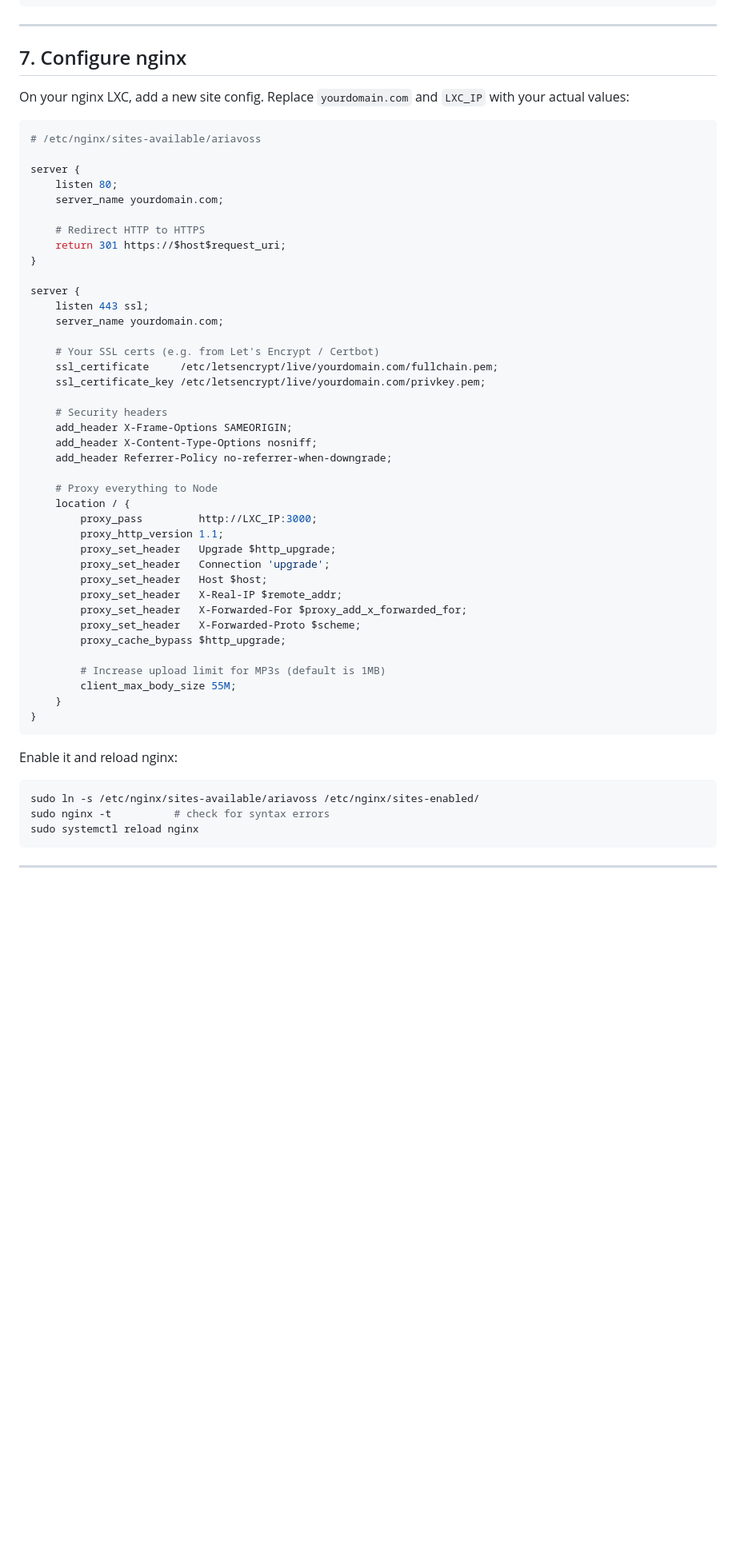
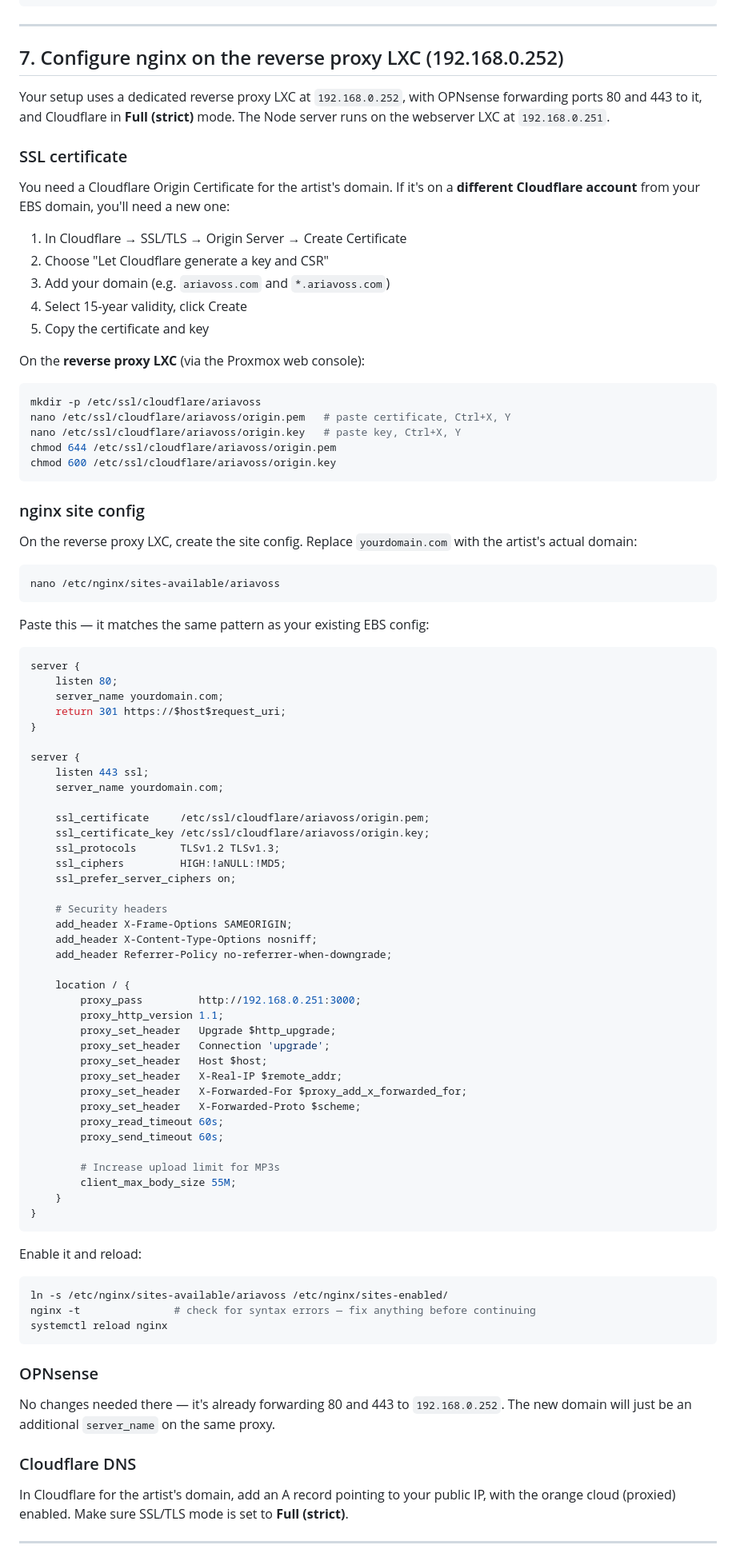
Before and after one commit to Jaedee/rachelkeeley, a Markdown page: README.md, the part around one of its changes. Shown at 80% size. Drawn GitHub-style; blank space fills up the shorter version.

````diff
--- a/README.md
+++ b/README.md
@@ -135,18 +135,44 @@ pm2 stop ariavoss
 
 ---
 
-## 7. Configure nginx
+## 7. Configure nginx on the reverse proxy LXC (192.168.0.252)
 
-On your nginx LXC, add a new site config. Replace `yourdomain.com` and `LXC_IP` with your actual values:
+Your setup uses a dedicated reverse proxy LXC at `192.168.0.252`, with OPNsense forwarding ports 80 and 443 to it, and Cloudflare in **Full (strict)** mode. The Node server runs on the webserver LXC at `192.168.0.251`.
+
+### SSL certificate
+
+You need a Cloudflare Origin Certificate for the artist's domain. If it's on a **different Cloudflare account** from your EBS domain, you'll need a new one:
+
+1. In Cloudflare → SSL/TLS → Origin Server → Create Certificate
+2. Choose "Let Cloudflare generate a key and CSR"
+3. Add your domain (e.g. `ariavoss.com` and `*.ariavoss.com`)
+4. Select 15-year validity, click Create
+5. Copy the certificate and key
+
+On the **reverse proxy LXC** (via the Proxmox web console):
+
+```bash
+mkdir -p /etc/ssl/cloudflare/ariavoss
+nano /etc/ssl/cloudflare/ariavoss/origin.pem   # paste certificate, Ctrl+X, Y
+nano /etc/ssl/cloudflare/ariavoss/origin.key   # paste key, Ctrl+X, Y
+chmod 644 /etc/ssl/cloudflare/ariavoss/origin.pem
+chmod 600 /etc/ssl/cloudflare/ariavoss/origin.key
+```
+
+### nginx site config
+
+On the reverse proxy LXC, create the site config. Replace `yourdomain.com` with the artist's actual domain:
+
+```bash
+nano /etc/nginx/sites-available/ariavoss
+```
+
+Paste this — it matches the same pattern as your existing EBS config:
 
 ```nginx
-# /etc/nginx/sites-available/ariavoss
-
 server {
     listen 80;
     server_name yourdomain.com;
-
-    # Redirect HTTP to HTTPS
     return 301 https://$host$request_uri;
 }
 
@@ -154,18 +180,19 @@ server {
     listen 443 ssl;
     server_name yourdomain.com;
 
-    # Your SSL certs (e.g. from Let's Encrypt / Certbot)
-    ssl_certificate     /etc/letsencrypt/live/yourdomain.com/fullchain.pem;
-    ssl_certificate_key /etc/letsencrypt/live/yourdomain.com/privkey.pem;
+    ssl_certificate     /etc/ssl/cloudflare/ariavoss/origin.pem;
+    ssl_certificate_key /etc/ssl/cloudflare/ariavoss/origin.key;
+    ssl_protocols       TLSv1.2 TLSv1.3;
+    ssl_ciphers         HIGH:!aNULL:!MD5;
+    ssl_prefer_server_ciphers on;
 
     # Security headers
     add_header X-Frame-Options SAMEORIGIN;
     add_header X-Content-Type-Options nosniff;
     add_header Referrer-Policy no-referrer-when-downgrade;
 
-    # Proxy everything to Node
     location / {
-        proxy_pass         http://LXC_IP:3000;
+        proxy_pass         http://192.168.0.251:3000;
         proxy_http_version 1.1;
         proxy_set_header   Upgrade $http_upgrade;
         proxy_set_header   Connection 'upgrade';
@@ -173,21 +200,30 @@ server {
         proxy_set_header   X-Real-IP $remote_addr;
         proxy_set_header   X-Forwarded-For $proxy_add_x_forwarded_for;
         proxy_set_header   X-Forwarded-Proto $scheme;
-        proxy_cache_bypass $http_upgrade;
+        proxy_read_timeout 60s;
+        proxy_send_timeout 60s;
 
-        # Increase upload limit for MP3s (default is 1MB)
+        # Increase upload limit for MP3s
         client_max_body_size 55M;
     }
 }
 ```
 
-Enable it and reload nginx:
+Enable it and reload:
 
 ```bash
-sudo ln -s /etc/nginx/sites-available/ariavoss /etc/nginx/sites-enabled/
-sudo nginx -t          # check for syntax errors
-sudo systemctl reload nginx
+ln -s /etc/nginx/sites-available/ariavoss /etc/nginx/sites-enabled/
+nginx -t               # check for syntax errors — fix anything before continuing
+systemctl reload nginx
 ```
+
+### OPNsense
+
+No changes needed there — it's already forwarding 80 and 443 to `192.168.0.252`. The new domain will just be an additional `server_name` on the same proxy.
+
+### Cloudflare DNS
+
+In Cloudflare for the artist's domain, add an A record pointing to your public IP, with the orange cloud (proxied) enabled. Make sure SSL/TLS mode is set to **Full (strict)**.
 
 ---
 
````
Also changed, not shown: other parts of README.md (+1 -12 lines).
